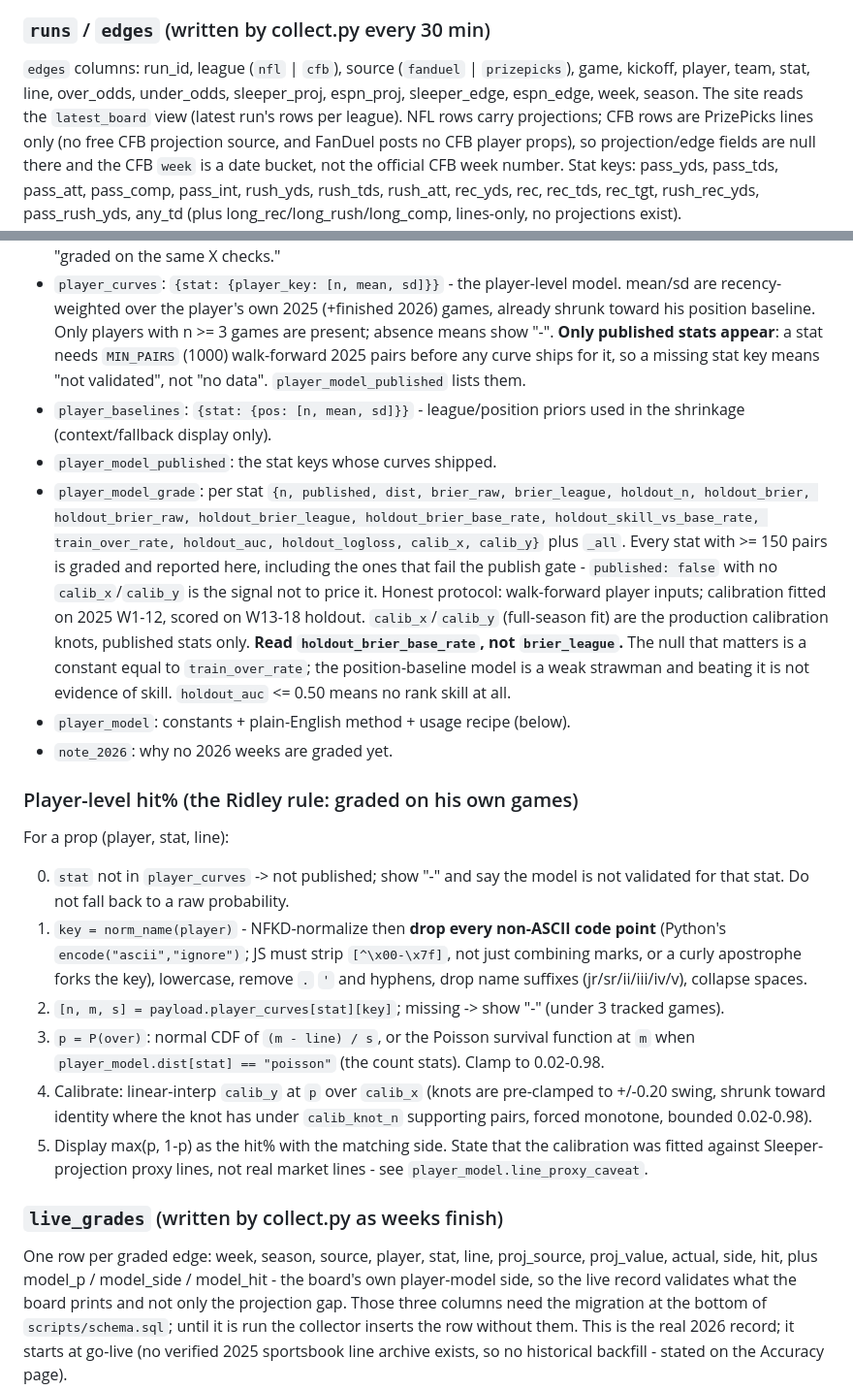
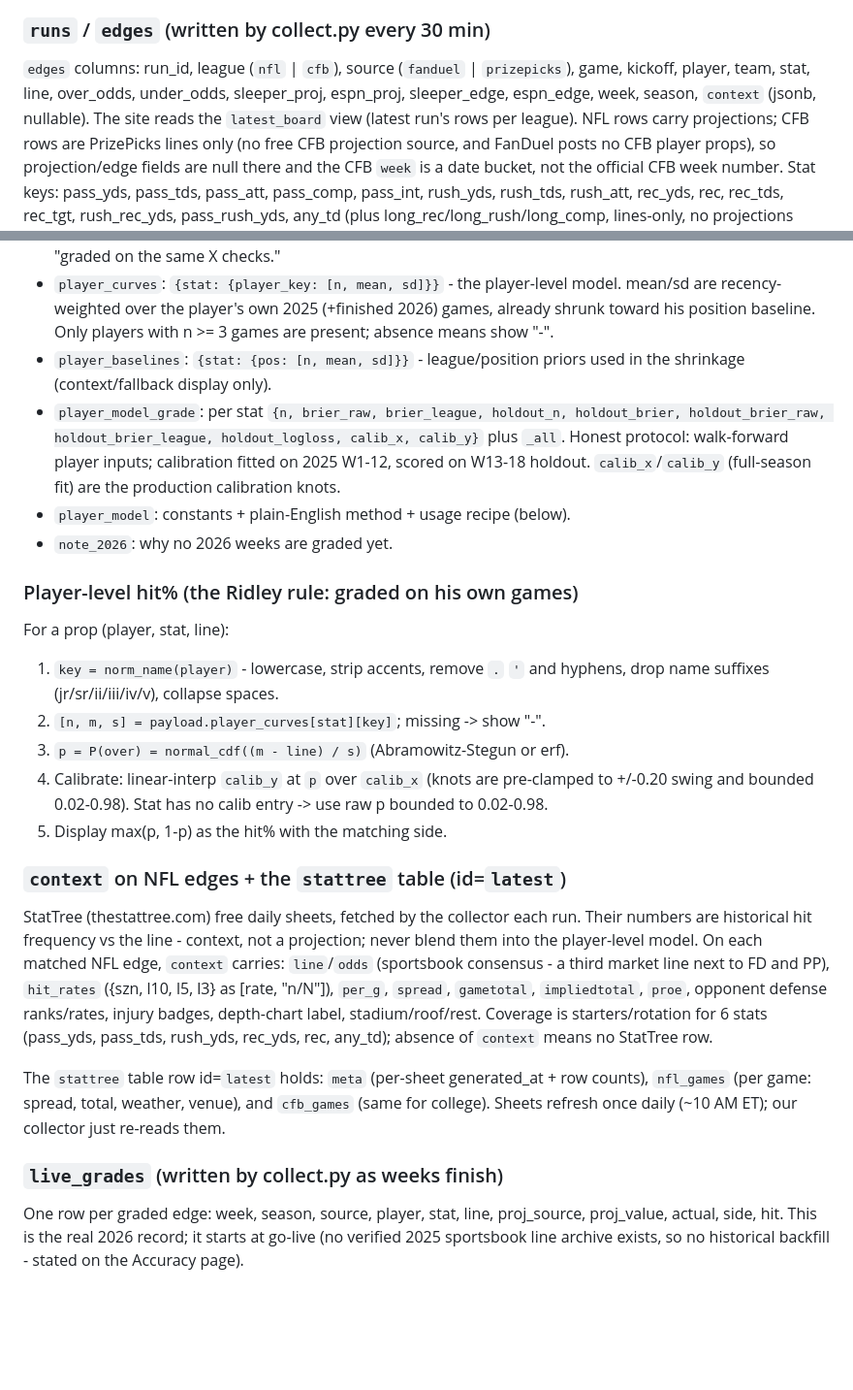
Before and after one commit to tylerherman19/prop-edge, a Markdown page: README.md, 2 parts joined by grey strips. Shown at 97% size. GitHub-like rendering; blank space fills up the shorter version.

Commit message:
Update README with player model and context details
Clarified player model statistics and context for NFL edges.

```diff
--- a/README.md
+++ b/README.md
@@ -26,7 +26,7 @@ Everything the site reads comes from Supabase REST. Three tables + one view:
 `edges` columns: run_id, league (`nfl` | `cfb`), source
 (`fanduel` | `prizepicks`), game, kickoff, player, team, stat, line,
 over_odds, under_odds, sleeper_proj, espn_proj, sleeper_edge, espn_edge,
-week, season. The site reads the `latest_board` view (latest run's rows per
+week, season, `context` (jsonb, nullable). The site reads the `latest_board` view (latest run's rows per
 league). NFL rows carry projections; CFB rows are PrizePicks lines only
 (no free CFB projection source, and FanDuel posts no CFB player props), so
 projection/edge fields are null there and the CFB `week` is a date bucket,
@@ -52,27 +52,14 @@ lines-only, no projections exist).
 - `player_curves`: `{stat: {player_key: [n, mean, sd]}}` - the player-level
   model. mean/sd are recency-weighted over the player's own 2025 (+finished
   2026) games, already shrunk toward his position baseline. Only players
-  with n >= 3 games are present; absence means show "-". **Only published
-  stats appear**: a stat needs `MIN_PAIRS` (1000) walk-forward 2025 pairs
-  before any curve ships for it, so a missing stat key means "not validated",
-  not "no data". `player_model_published` lists them.
+  with n >= 3 games are present; absence means show "-".
 - `player_baselines`: `{stat: {pos: [n, mean, sd]}}` - league/position
   priors used in the shrinkage (context/fallback display only).
-- `player_model_published`: the stat keys whose curves shipped.
-- `player_model_grade`: per stat `{n, published, dist, brier_raw,
-  brier_league, holdout_n, holdout_brier, holdout_brier_raw,
-  holdout_brier_league, holdout_brier_base_rate, holdout_skill_vs_base_rate,
-  train_over_rate, holdout_auc, holdout_logloss, calib_x, calib_y}` plus
-  `_all`. Every stat with >= 150 pairs is graded and reported here, including
-  the ones that fail the publish gate - `published: false` with no
-  `calib_x`/`calib_y` is the signal not to price it. Honest protocol:
-  walk-forward player inputs; calibration fitted on 2025 W1-12, scored on
-  W13-18 holdout. `calib_x`/`calib_y` (full-season fit) are the production
-  calibration knots, published stats only.
-  **Read `holdout_brier_base_rate`, not `brier_league`.** The null that
-  matters is a constant equal to `train_over_rate`; the position-baseline
-  model is a weak strawman and beating it is not evidence of skill.
-  `holdout_auc` <= 0.50 means no rank skill at all.
+- `player_model_grade`: per stat `{n, brier_raw, brier_league, holdout_n,
+  holdout_brier, holdout_brier_raw, holdout_brier_league, holdout_logloss,
+  calib_x, calib_y}` plus `_all`. Honest protocol: walk-forward player
+  inputs; calibration fitted on 2025 W1-12, scored on W13-18 holdout.
+  `calib_x`/`calib_y` (full-season fit) are the production calibration knots.
 - `player_model`: constants + plain-English method + usage recipe (below).
 - `note_2026`: why no 2026 weeks are graded yet.
 
@@ -80,32 +67,35 @@ lines-only, no projections exist).
 
 For a prop (player, stat, line):
 
-0. `stat` not in `player_curves` -> not published; show "-" and say the model
-   is not validated for that stat. Do not fall back to a raw probability.
-1. `key = norm_name(player)` - NFKD-normalize then **drop every non-ASCII code
-   point** (Python's `encode("ascii","ignore")`; JS must strip `[^\x00-\x7f]`,
-   not just combining marks, or a curly apostrophe forks the key), lowercase,
-   remove `.` `'` and hyphens, drop name suffixes (jr/sr/ii/iii/iv/v),
-   collapse spaces.
-2. `[n, m, s] = payload.player_curves[stat][key]`; missing -> show "-"
-   (under 3 tracked games).
-3. `p = P(over)`: normal CDF of `(m - line) / s`, or the Poisson survival
-   function at `m` when `player_model.dist[stat] == "poisson"` (the count
-   stats). Clamp to 0.02-0.98.
+1. `key = norm_name(player)` - lowercase, strip accents, remove `.` `'` and
+   hyphens, drop name suffixes (jr/sr/ii/iii/iv/v), collapse spaces.
+2. `[n, m, s] = payload.player_curves[stat][key]`; missing -> show "-".
+3. `p = P(over) = normal_cdf((m - line) / s)` (Abramowitz-Stegun or erf).
 4. Calibrate: linear-interp `calib_y` at `p` over `calib_x` (knots are
-   pre-clamped to +/-0.20 swing, shrunk toward identity where the knot has
-   under `calib_knot_n` supporting pairs, forced monotone, bounded 0.02-0.98).
-5. Display max(p, 1-p) as the hit% with the matching side. State that the
-   calibration was fitted against Sleeper-projection proxy lines, not real
-   market lines - see `player_model.line_proxy_caveat`.
+   pre-clamped to +/-0.20 swing and bounded 0.02-0.98). Stat has no calib
+   entry -> use raw p bounded to 0.02-0.98.
+5. Display max(p, 1-p) as the hit% with the matching side.
+
+### `context` on NFL edges + the `stattree` table (id=`latest`)
+
+StatTree (thestattree.com) free daily sheets, fetched by the collector each
+run. Their numbers are historical hit frequency vs the line - context, not a
+projection; never blend them into the player-level model. On each matched NFL
+edge, `context` carries: `line`/`odds` (sportsbook consensus - a third market
+line next to FD and PP), `hit_rates` ({szn, l10, l5, l3} as [rate, "n/N"]),
+`per_g`, `spread`, `gametotal`, `impliedtotal`, `proe`, opponent defense
+ranks/rates, injury badges, depth-chart label, stadium/roof/rest. Coverage is
+starters/rotation for 6 stats (pass_yds, pass_tds, rush_yds, rec_yds, rec,
+any_td); absence of `context` means no StatTree row.
+
+The `stattree` table row id=`latest` holds: `meta` (per-sheet generated_at +
+row counts), `nfl_games` (per game: spread, total, weather, venue), and
+`cfb_games` (same for college). Sheets refresh once daily (~10 AM ET); our
+collector just re-reads them.
 
 ### `live_grades` (written by collect.py as weeks finish)
 
 One row per graded edge: week, season, source, player, stat, line,
-proj_source, proj_value, actual, side, hit, plus model_p / model_side /
-model_hit - the board's own player-model side, so the live record validates
-what the board prints and not only the projection gap. Those three columns
-need the migration at the bottom of `scripts/schema.sql`; until it is run the
-collector inserts the row without them. This is the real 2026 record;
+proj_source, proj_value, actual, side, hit. This is the real 2026 record;
 it starts at go-live (no verified 2025 sportsbook line archive exists, so
 no historical backfill - stated on the Accuracy page).
```
